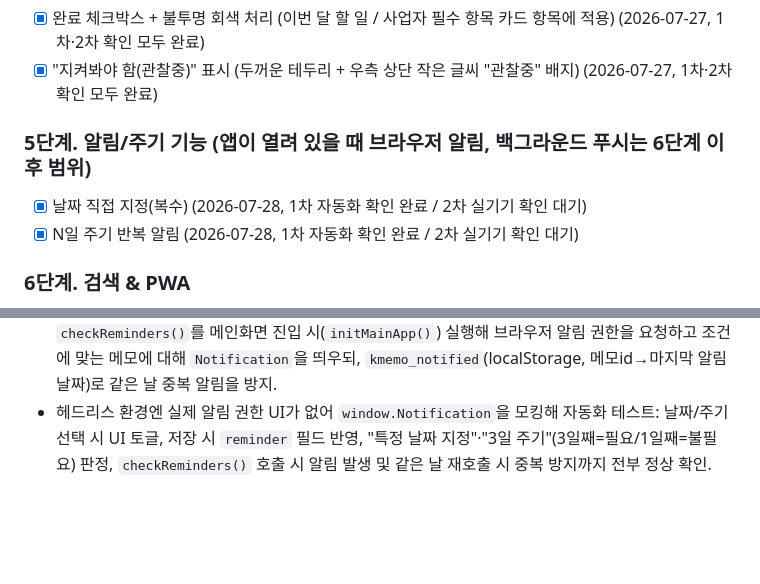
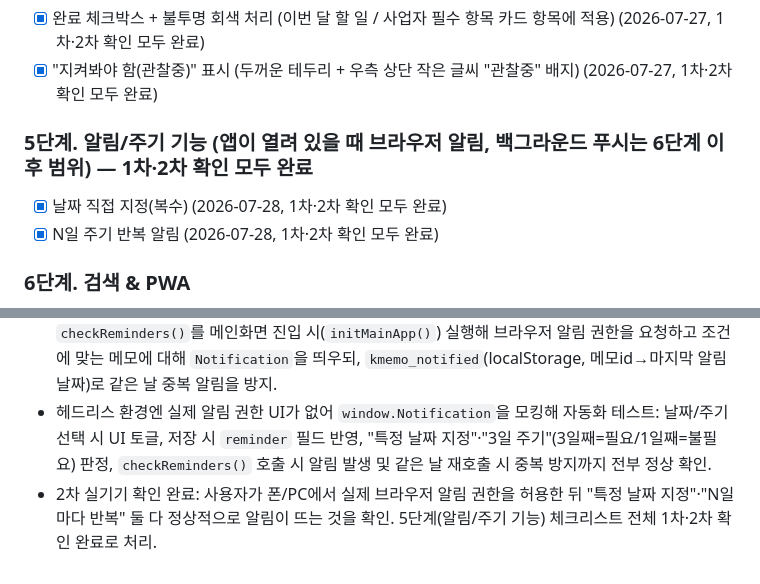
Before and after one commit to hyuuni9704/Kmemo, a Markdown page: PROGRESS.md, 2 parts joined by grey strips. Rendered like a GitHub page; blank space fills up the shorter version.

```diff
--- a/PROGRESS.md
+++ b/PROGRESS.md
@@ -31,9 +31,9 @@
 - [x] 완료 체크박스 + 불투명 회색 처리 (이번 달 할 일 / 사업자 필수 항목 카드 항목에 적용) (2026-07-27, 1차·2차 확인 모두 완료)
 - [x] "지켜봐야 함(관찰중)" 표시 (두꺼운 테두리 + 우측 상단 작은 글씨 "관찰중" 배지) (2026-07-27, 1차·2차 확인 모두 완료)
 
-### 5단계. 알림/주기 기능 (앱이 열려 있을 때 브라우저 알림, 백그라운드 푸시는 6단계 이후 범위)
-- [x] 날짜 직접 지정(복수) (2026-07-28, 1차 자동화 확인 완료 / 2차 실기기 확인 대기)
-- [x] N일 주기 반복 알림 (2026-07-28, 1차 자동화 확인 완료 / 2차 실기기 확인 대기)
+### 5단계. 알림/주기 기능 (앱이 열려 있을 때 브라우저 알림, 백그라운드 푸시는 6단계 이후 범위) — 1차·2차 확인 모두 완료
+- [x] 날짜 직접 지정(복수) (2026-07-28, 1차·2차 확인 모두 완료)
+- [x] N일 주기 반복 알림 (2026-07-28, 1차·2차 확인 모두 완료)
 
 ### 6단계. 검색 & PWA
 - [ ] 메모 내용 기반 검색
@@ -107,3 +107,4 @@
 - `index.html` 메모 작성/수정 화면에 "알림 없음 / 특정 날짜 지정 / N일마다 반복" 라디오와 날짜 여러 개 추가/삭제 UI, N일 숫자 입력 UI 추가. `css/style.css`에 관련 스타일 추가.
 - `js/main.js`: 폼에서 입력한 알림 설정을 저장/수정 시 메모의 `reminder` 필드에 반영(`setReminderRadio`/`updateReminderFieldVisibility`/`renderReminderDatesList`/`getReminderDatesFromForm` 등 추가). `memoNeedsReminderToday(memo, today)`로 "특정 날짜 지정"은 오늘이 지정 날짜 중 하나인지, "N일 주기"는 메모 생성일 기준 오늘까지의 경과일이 주기의 배수인지 판정. `checkReminders()`를 메인화면 진입 시(`initMainApp()`) 실행해 브라우저 알림 권한을 요청하고 조건에 맞는 메모에 대해 `Notification`을 띄우되, `kmemo_notified`(localStorage, 메모id→마지막 알림 날짜)로 같은 날 중복 알림을 방지.
 - 헤드리스 환경엔 실제 알림 권한 UI가 없어 `window.Notification`을 모킹해 자동화 테스트: 날짜/주기 선택 시 UI 토글, 저장 시 `reminder` 필드 반영, "특정 날짜 지정"·"3일 주기"(3일째=필요/1일째=불필요) 판정, `checkReminders()` 호출 시 알림 발생 및 같은 날 재호출 시 중복 방지까지 전부 정상 확인.
+- 2차 실기기 확인 완료: 사용자가 폰/PC에서 실제 브라우저 알림 권한을 허용한 뒤 "특정 날짜 지정"·"N일마다 반복" 둘 다 정상적으로 알림이 뜨는 것을 확인. 5단계(알림/주기 기능) 체크리스트 전체 1차·2차 확인 완료로 처리.
```
Also changed, not shown: CLAUDE.md (+3 -4 lines).
